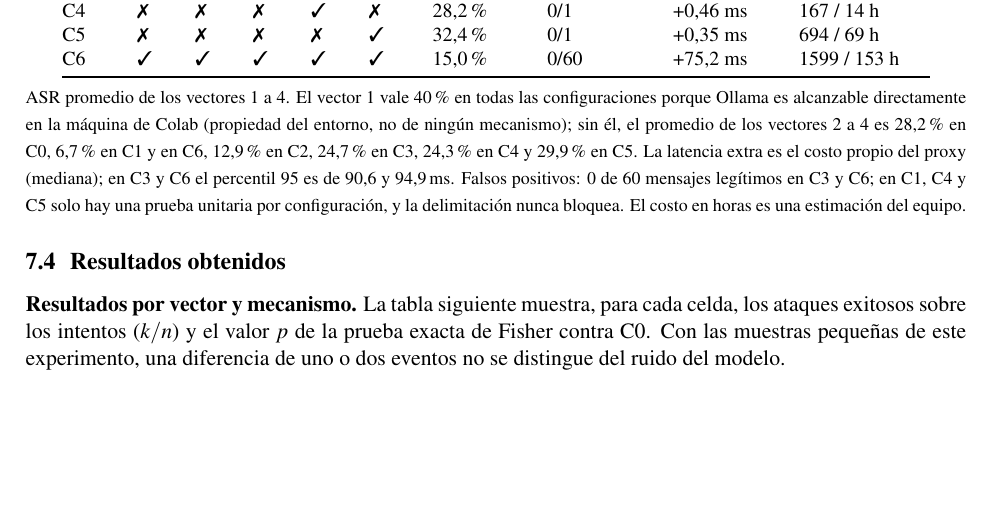
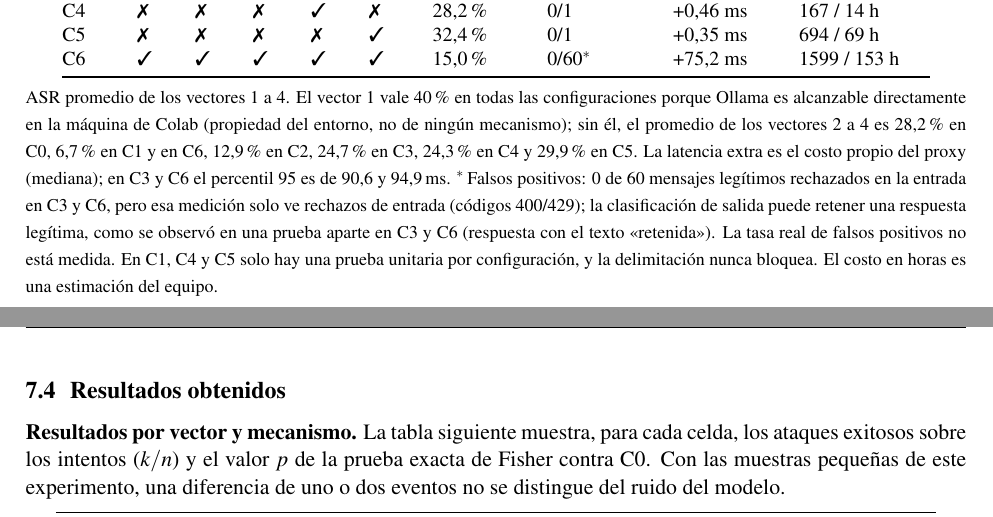
Before and after one commit to Anderfg13/IronVeil, a LaTeX paper (informe/main.tex): part of page 20 of 30 before the commit and two parts of pages 20 and 21 of 30 after it, the two joined at a grey line, cut so that both start at the same text, the shorter picture padded with empty space. Compiled offline with pdfLaTeX.

Commit message:
fix: el informe ya no afirma 0 falsos positivos en C3 y C6 (la medicion solo ve rechazos de entrada; la clasificacion de salida puede retener una respuesta legitima)

```diff
--- a/informe/main.tex
+++ b/informe/main.tex
@@ -597,15 +597,15 @@ En conjunto, estas cinco columnas permiten calcular la relación protección/uti
 C0 & \ding{55} & \ding{55} & \ding{55} & \ding{55} & \ding{55} & 31,2\,\% & N/A (base) & +0,23 ms & 0 / 0 h \\
 C1 & \ding{51} & \ding{55} & \ding{55} & \ding{55} & \ding{55} & 15,0\,\% & 0/1 & +0,40 ms & 248 / 21 h \\
 C2 & \ding{55} & \ding{51} & \ding{55} & \ding{55} & \ding{55} & 19,7\,\% & N/A & +0,29 ms & 181 / 15 h \\
-C3 & \ding{55} & \ding{55} & \ding{51} & \ding{55} & \ding{55} & 28,6\,\% & 0/60 & +76,6 ms & 309 / 34 h \\
+C3 & \ding{55} & \ding{55} & \ding{51} & \ding{55} & \ding{55} & 28,6\,\% & 0/60$^{*}$ & +76,6 ms & 309 / 34 h \\
 C4 & \ding{55} & \ding{55} & \ding{55} & \ding{51} & \ding{55} & 28,2\,\% & 0/1 & +0,46 ms & 167 / 14 h \\
 C5 & \ding{55} & \ding{55} & \ding{55} & \ding{55} & \ding{51} & 32,4\,\% & 0/1 & +0,35 ms & 694 / 69 h \\
-C6 & \ding{51} & \ding{51} & \ding{51} & \ding{51} & \ding{51} & 15,0\,\% & 0/60 & +75,2 ms & 1599 / 153 h \\
+C6 & \ding{51} & \ding{51} & \ding{51} & \ding{51} & \ding{51} & 15,0\,\% & 0/60$^{*}$ & +75,2 ms & 1599 / 153 h \\
 \bottomrule
 \end{tabular}
 \end{center}
 
-{\footnotesize ASR promedio de los vectores 1 a 4. El vector 1 vale 40\,\% en todas las configuraciones porque Ollama es alcanzable directamente en la máquina de Colab (propiedad del entorno, no de ningún mecanismo); sin él, el promedio de los vectores 2 a 4 es 28,2\,\% en C0, 6,7\,\% en C1 y en C6, 12,9\,\% en C2, 24,7\,\% en C3, 24,3\,\% en C4 y 29,9\,\% en C5. La latencia extra es el costo propio del proxy (mediana); en C3 y C6 el percentil 95 es de 90,6 y 94,9\,ms. Falsos positivos: 0 de 60 mensajes legítimos en C3 y C6; en C1, C4 y C5 solo hay una prueba unitaria por configuración, y la delimitación nunca bloquea. El costo en horas es una estimación del equipo.}
+{\footnotesize ASR promedio de los vectores 1 a 4. El vector 1 vale 40\,\% en todas las configuraciones porque Ollama es alcanzable directamente en la máquina de Colab (propiedad del entorno, no de ningún mecanismo); sin él, el promedio de los vectores 2 a 4 es 28,2\,\% en C0, 6,7\,\% en C1 y en C6, 12,9\,\% en C2, 24,7\,\% en C3, 24,3\,\% en C4 y 29,9\,\% en C5. La latencia extra es el costo propio del proxy (mediana); en C3 y C6 el percentil 95 es de 90,6 y 94,9\,ms. $^{*}$\,Falsos positivos: 0 de 60 mensajes legítimos rechazados en la entrada en C3 y C6, pero esa medición solo ve rechazos de entrada (códigos 400/429); la clasificación de salida puede retener una respuesta legítima, como se observó en una prueba aparte en C3 y C6 (respuesta con el texto «retenida»). La tasa real de falsos positivos no está medida. En C1, C4 y C5 solo hay una prueba unitaria por configuración, y la delimitación nunca bloquea. El costo en horas es una estimación del equipo.}
 
 \subsection{Resultados obtenidos}
 
```
Also changed, not shown: informe/main.pdf.
